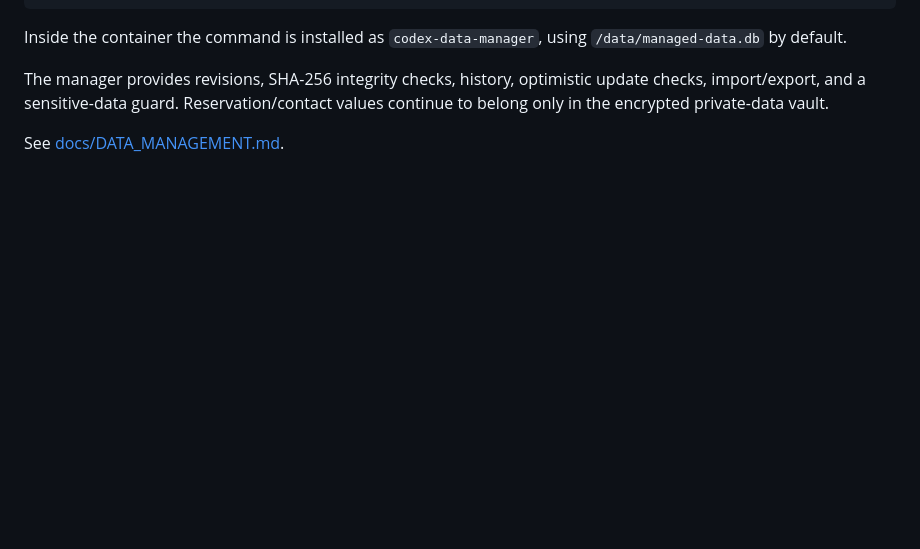
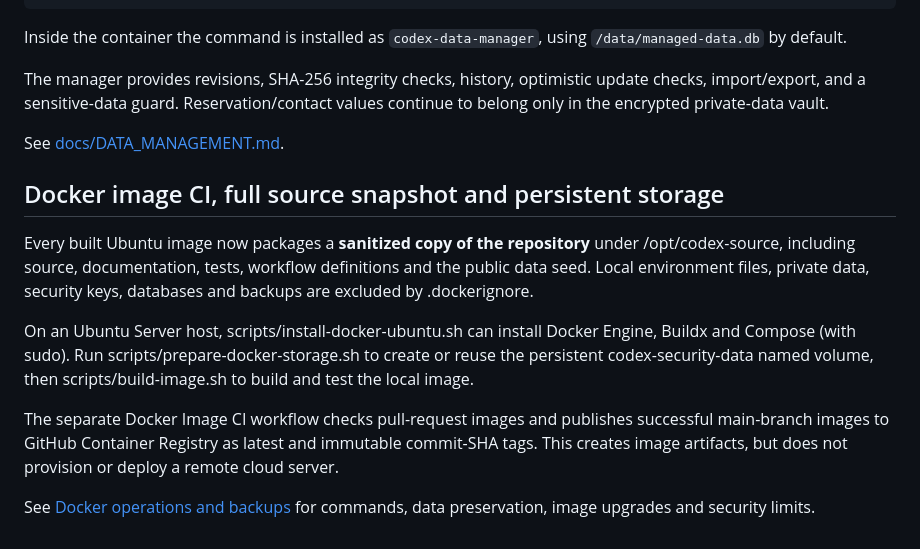
Before and after one commit to koreatest12/codex, a Markdown page: README.md, the part around the change. Drawn GitHub-style; blank space fills up the shorter version.

Commit message:
docs(docker): explain full image packaging CI and persistent storage

```diff
--- a/README.md
+++ b/README.md
@@ -238,3 +238,25 @@ Inside the container the command is installed as `codex-data-manager`, using `/d
 The manager provides revisions, SHA-256 integrity checks, history, optimistic update checks, import/export, and a sensitive-data guard. Reservation/contact values continue to belong only in the encrypted private-data vault.
 
 See [docs/DATA_MANAGEMENT.md](docs/DATA_MANAGEMENT.md).
+
+
+## Docker image CI, full source snapshot and persistent storage
+
+Every built Ubuntu image now packages a **sanitized copy of the repository**
+under /opt/codex-source, including source, documentation, tests, workflow
+definitions and the public data seed. Local environment files, private
+data, security keys, databases and backups are excluded by .dockerignore.
+
+On an Ubuntu Server host, scripts/install-docker-ubuntu.sh can install
+Docker Engine, Buildx and Compose (with sudo). Run
+scripts/prepare-docker-storage.sh to create or reuse the persistent
+codex-security-data named volume, then scripts/build-image.sh to build
+and test the local image.
+
+The separate Docker Image CI workflow checks pull-request images and
+publishes successful main-branch images to GitHub Container Registry
+as latest and immutable commit-SHA tags. This creates image artifacts,
+but does not provision or deploy a remote cloud server.
+
+See [Docker operations and backups](docs/DOCKER_OPERATIONS.md)
+for commands, data preservation, image upgrades and security limits.
```
